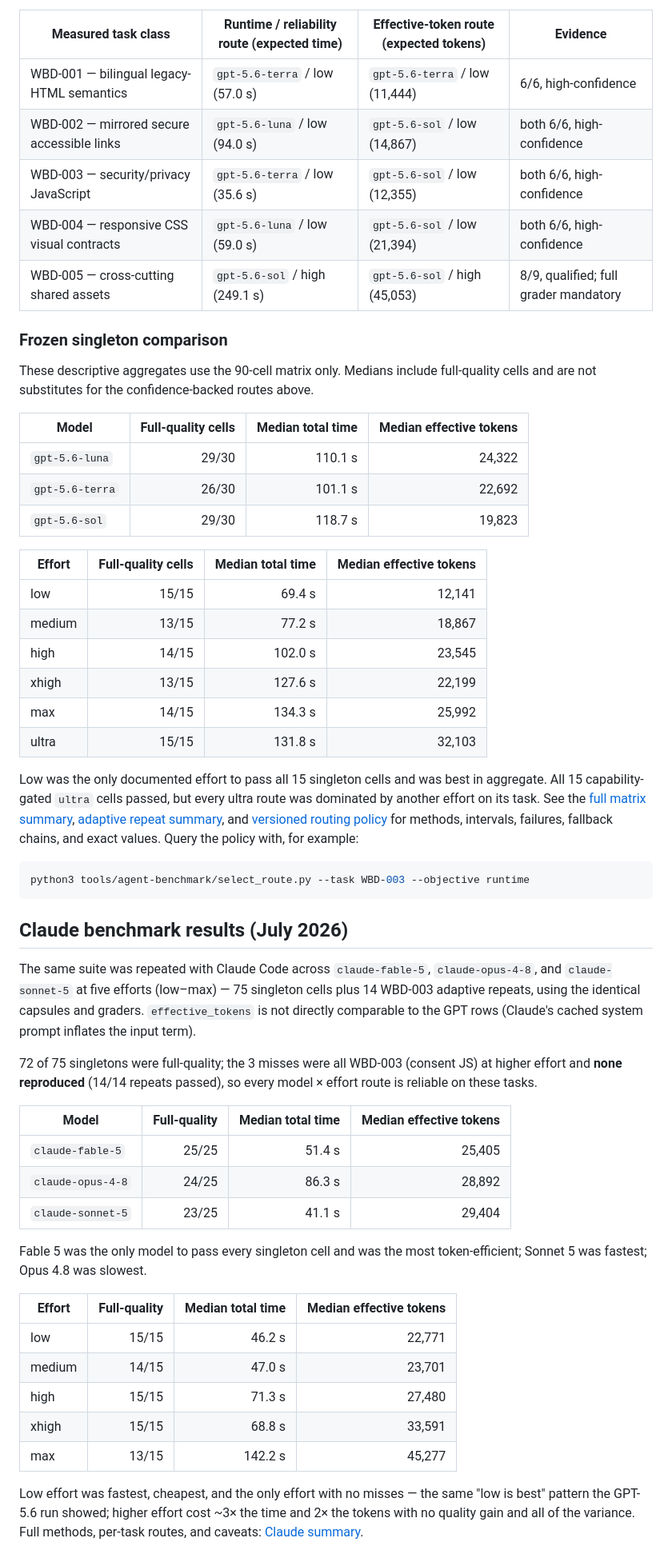
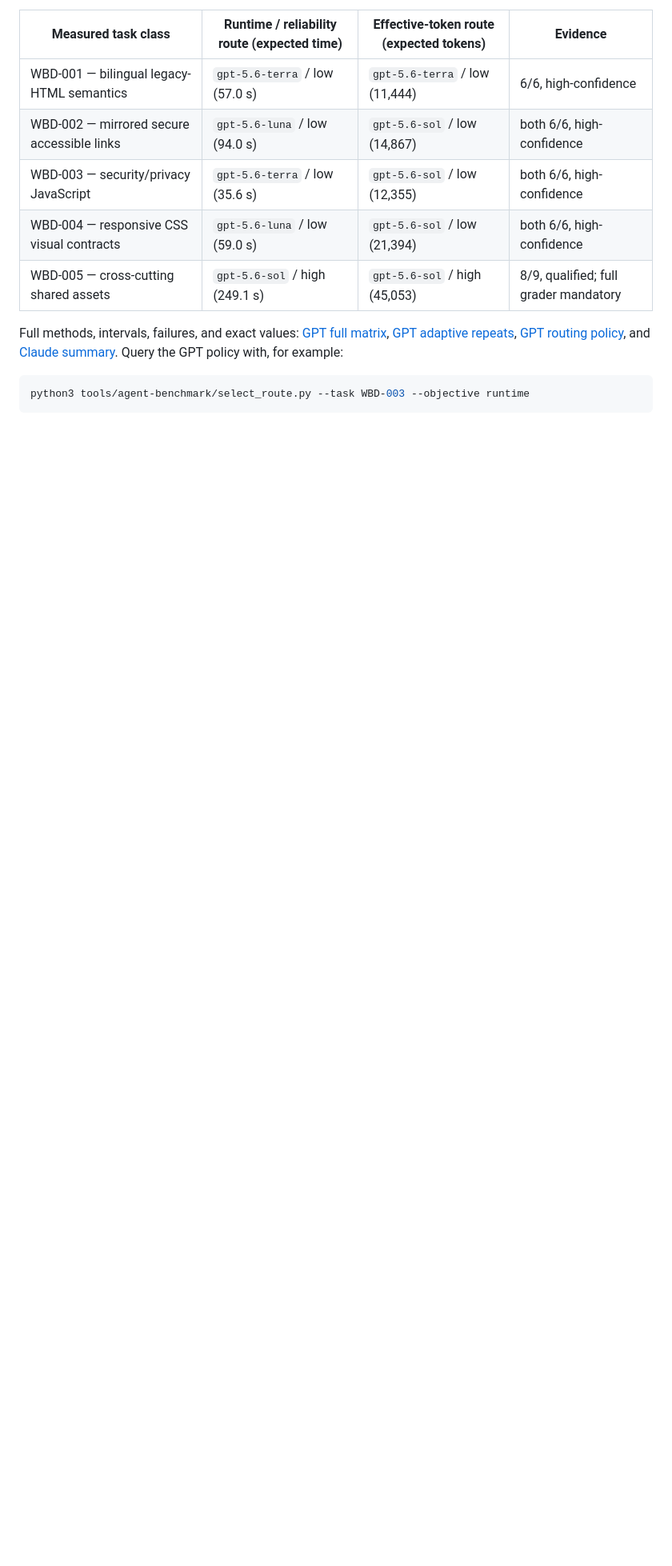
Before and after one commit to rioyokotalab/website, a Markdown page: README.md, the part around one of its changes. Shown at 80% size. GitHub-like rendering; blank space fills up the shorter version.

````diff
--- a/README.md
+++ b/README.md
@@ -239,71 +280,13 @@ linked policy's independent validation.
 | WBD-004 — responsive CSS visual contracts | `gpt-5.6-luna` / low (59.0 s) | `gpt-5.6-sol` / low (21,394) | both 6/6, high-confidence |
 | WBD-005 — cross-cutting shared assets | `gpt-5.6-sol` / high (249.1 s) | `gpt-5.6-sol` / high (45,053) | 8/9, qualified; full grader mandatory |
 
-### Frozen singleton comparison
-
-These descriptive aggregates use the 90-cell matrix only. Medians include
-full-quality cells and are not substitutes for the confidence-backed routes
-above.
-
-| Model | Full-quality cells | Median total time | Median effective tokens |
-| --- | ---: | ---: | ---: |
-| `gpt-5.6-luna` | 29/30 | 110.1 s | 24,322 |
-| `gpt-5.6-terra` | 26/30 | 101.1 s | 22,692 |
-| `gpt-5.6-sol` | 29/30 | 118.7 s | 19,823 |
-
-| Effort | Full-quality cells | Median total time | Median effective tokens |
-| --- | ---: | ---: | ---: |
-| low | 15/15 | 69.4 s | 12,141 |
-| medium | 13/15 | 77.2 s | 18,867 |
-| high | 14/15 | 102.0 s | 23,545 |
-| xhigh | 13/15 | 127.6 s | 22,199 |
-| max | 14/15 | 134.3 s | 25,992 |
-| ultra | 15/15 | 131.8 s | 32,103 |
-
-Low was the only documented effort to pass all 15 singleton cells and was best
-in aggregate. All 15 capability-gated `ultra` cells passed, but every ultra
-route was dominated by another effort on its task. See the
-[full matrix summary](tools/agent-benchmark/gpt56-full-20260713.summary.md),
-[adaptive repeat summary](tools/agent-benchmark/gpt56-repeat-20260714.summary.md),
-and [versioned routing policy](tools/agent-benchmark/routing-policy.json) for
-methods, intervals, failures, fallback chains, and exact values. Query the
-policy with, for example:
+Full methods, intervals, failures, and exact values:
+[GPT full matrix](tools/agent-benchmark/gpt56-full-20260713.summary.md),
+[GPT adaptive repeats](tools/agent-benchmark/gpt56-repeat-20260714.summary.md),
+[GPT routing policy](tools/agent-benchmark/routing-policy.json), and
+[Claude summary](tools/agent-benchmark/claude-full-20260718.summary.md). Query
+the GPT policy with, for example:
 
 ```sh
 python3 tools/agent-benchmark/select_route.py --task WBD-003 --objective runtime
 ```
-
-## Claude benchmark results (July 2026)
-
-The same suite was repeated with Claude Code across `claude-fable-5`,
-`claude-opus-4-8`, and `claude-sonnet-5` at five efforts (low–max) — 75
-singleton cells plus 14 WBD-003 adaptive repeats, using the identical capsules
-and graders. `effective_tokens` is not directly comparable to the GPT rows
-(Claude's cached system prompt inflates the input term).
-
-72 of 75 singletons were full-quality; the 3 misses were all WBD-003
-(consent JS) at higher effort and **none reproduced** (14/14 repeats passed),
-so every model × effort route is reliable on these tasks.
-
-| Model | Full-quality | Median total time | Median effective tokens |
-| --- | ---: | ---: | ---: |
-| `claude-fable-5` | 25/25 | 51.4 s | 25,405 |
-| `claude-opus-4-8` | 24/25 | 86.3 s | 28,892 |
-| `claude-sonnet-5` | 23/25 | 41.1 s | 29,404 |
-
-Fable 5 was the only model to pass every singleton cell and was the most
-token-efficient; Sonnet 5 was fastest; Opus 4.8 was slowest.
-
-| Effort | Full-quality | Median total time | Median effective tokens |
-| --- | ---: | ---: | ---: |
-| low | 15/15 | 46.2 s | 22,771 |
-| medium | 14/15 | 47.0 s | 23,701 |
-| high | 15/15 | 71.3 s | 27,480 |
-| xhigh | 15/15 | 68.8 s | 33,591 |
-| max | 13/15 | 142.2 s | 45,277 |
-
-Low effort was fastest, cheapest, and the only effort with no misses — the same
-"low is best" pattern the GPT-5.6 run showed; higher effort cost ~3× the time
-and 2× the tokens with no quality gain and all of the variance. Full methods,
-per-task routes, and caveats:
-[Claude summary](tools/agent-benchmark/claude-full-20260718.summary.md).
````
Also changed, not shown: other parts of README.md (+50 -9 lines), TODO.md (+6 -6 lines).
